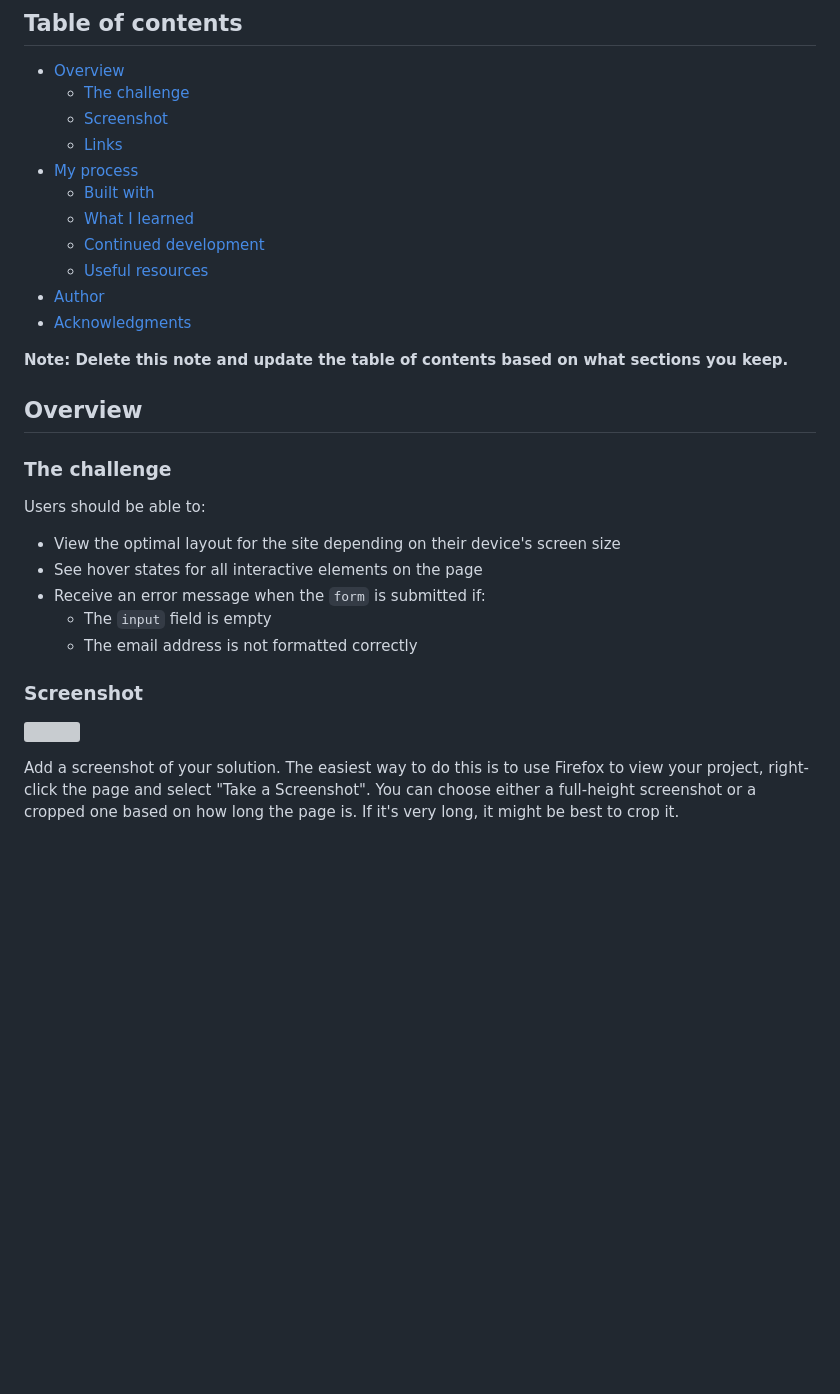
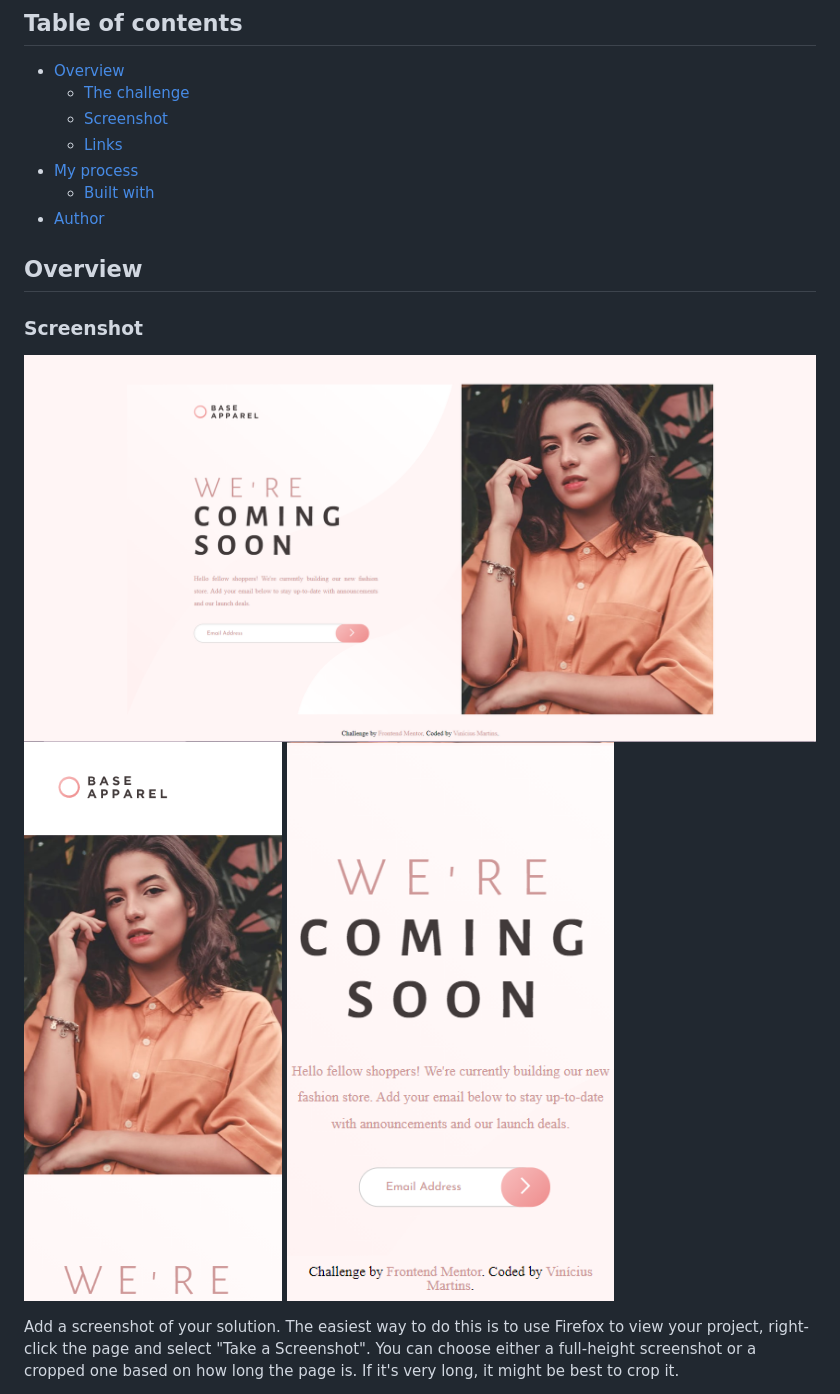
Before and after one commit to ViniciusAlba/Base-Apparel-coming-soon-page, a Markdown page: README.md, the part around the change. Rendered like a GitHub page; pictures changed too: screenshots/desktop-screenshot.png (added), screenshots/mobile-screenshot1.png (added), screenshots/mobile-screenshot2.png (added); blank space fills up the shorter version; grey boxes are pictures that could not be loaded.

Commit message:
Updated the readme file and added some screenshots.

```diff
--- a/README.md
+++ b/README.md
@@ -10,29 +10,15 @@ This is a solution to the [Base Apparel coming soon page challenge on Frontend M
   - [Links](#links)
 - [My process](#my-process)
   - [Built with](#built-with)
-  - [What I learned](#what-i-learned)
-  - [Continued development](#continued-development)
-  - [Useful resources](#useful-resources)
 - [Author](#author)
-- [Acknowledgments](#acknowledgments)
-
-**Note: Delete this note and update the table of contents based on what sections you keep.**
 
 ## Overview
 
-### The challenge
-
-Users should be able to:
-
-- View the optimal layout for the site depending on their device's screen size
-- See hover states for all interactive elements on the page
-- Receive an error message when the `form` is submitted if:
-  - The `input` field is empty
-  - The email address is not formatted correctly
-
 ### Screenshot
 
-![](./screenshot.jpg)
+![Desktop](screenshots/desktop-screenshot.png)
+![Mobile 1](screenshots/mobile-screenshot1.png)
+![Mobile 2](screenshots/mobile-screenshot2.png)
 
 Add a screenshot of your solution. The easiest way to do this is to use Firefox to view your project, right-click the page and select "Take a Screenshot". You can choose either a full-height screenshot or a cropped one based on how long the page is. If it's very long, it might be best to crop it.
 
```
